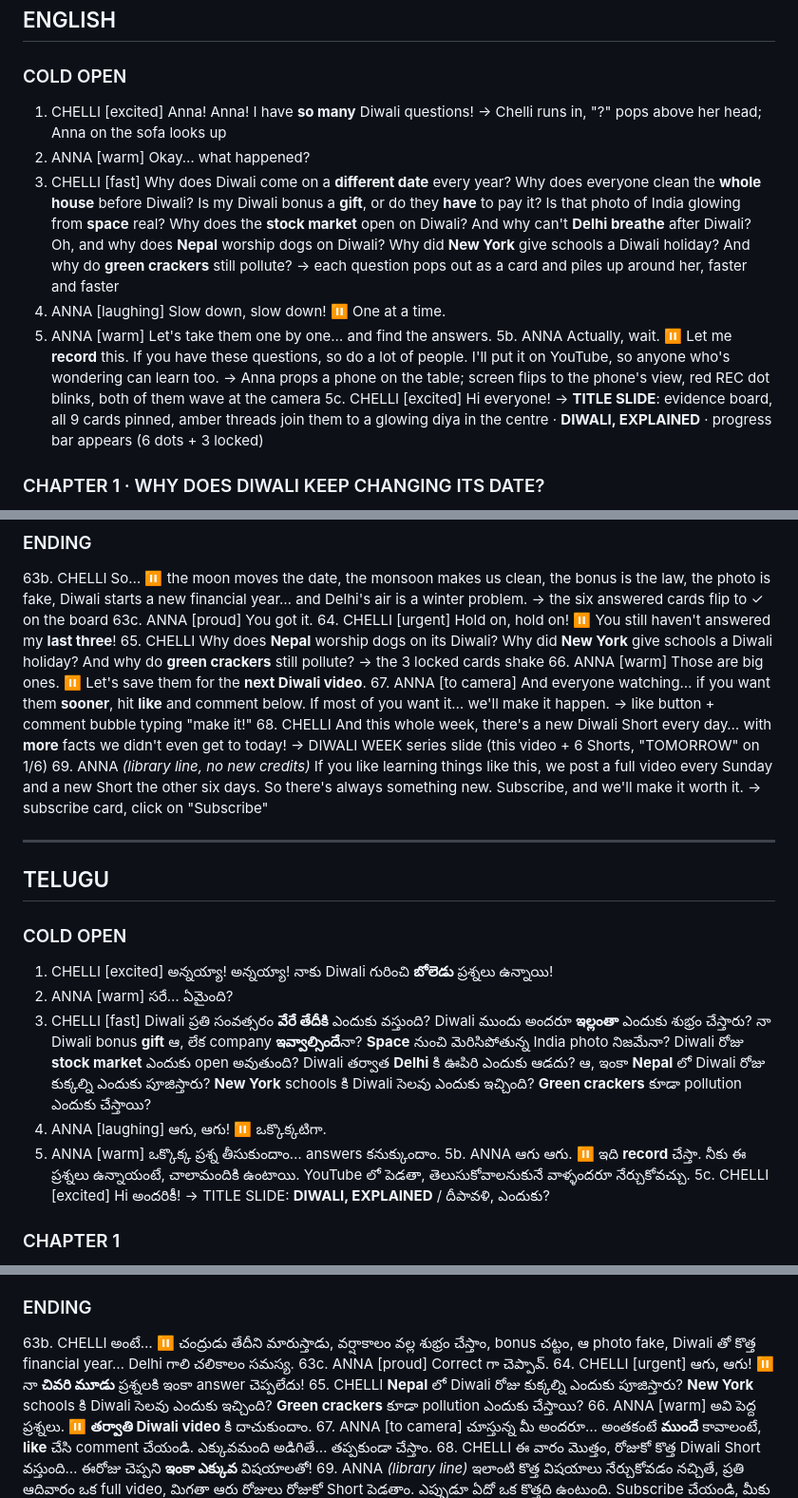
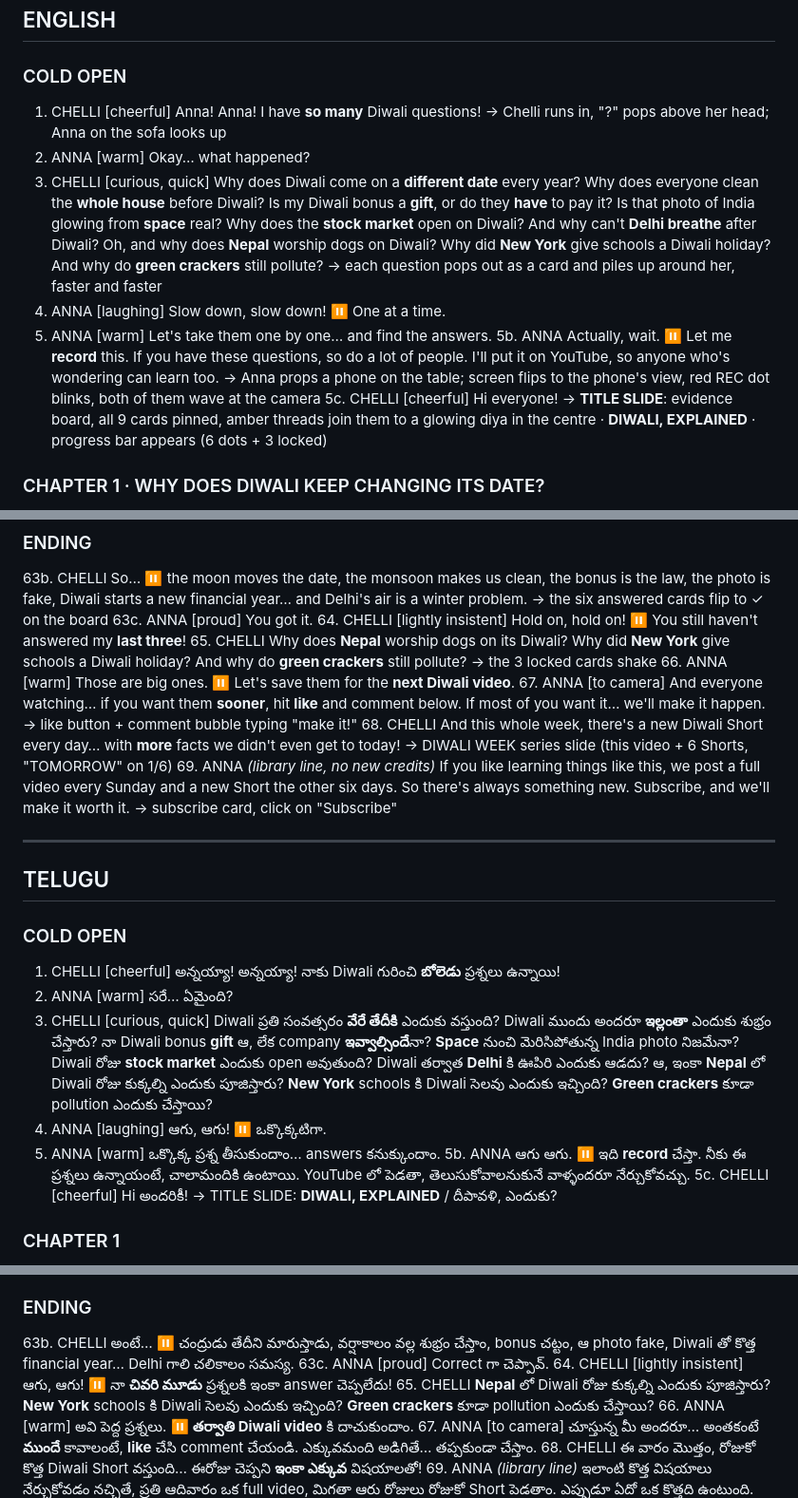
Before and after one commit to Sandy2606/why-channel-studio, a Markdown page: videos/2026-11-01_long_diwali_explained/script.md, 3 parts joined by grey strips. Shown at 95% size. Drawn GitHub-style.

```diff
--- a/videos/2026-11-01_long_diwali_explained/script.md
+++ b/videos/2026-11-01_long_diwali_explained/script.md
@@ -8,16 +8,16 @@ Format: speaker · [light mood] · **stress** · ⏸ pause · → visual beat. T
 ## ENGLISH
 
 ### COLD OPEN
-1. CHELLI [excited] Anna! Anna! I have **so many** Diwali questions!
+1. CHELLI [cheerful] Anna! Anna! I have **so many** Diwali questions!
    → Chelli runs in, "?" pops above her head; Anna on the sofa looks up
 2. ANNA [warm] Okay… what happened?
-3. CHELLI [fast] Why does Diwali come on a **different date** every year? Why does everyone clean the **whole house** before Diwali? Is my Diwali bonus a **gift**, or do they **have** to pay it? Is that photo of India glowing from **space** real? Why does the **stock market** open on Diwali? And why can't **Delhi breathe** after Diwali? Oh, and why does **Nepal** worship dogs on Diwali? Why did **New York** give schools a Diwali holiday? And why do **green crackers** still pollute?
+3. CHELLI [curious, quick] Why does Diwali come on a **different date** every year? Why does everyone clean the **whole house** before Diwali? Is my Diwali bonus a **gift**, or do they **have** to pay it? Is that photo of India glowing from **space** real? Why does the **stock market** open on Diwali? And why can't **Delhi breathe** after Diwali? Oh, and why does **Nepal** worship dogs on Diwali? Why did **New York** give schools a Diwali holiday? And why do **green crackers** still pollute?
    → each question pops out as a card and piles up around her, faster and faster
 4. ANNA [laughing] Slow down, slow down! ⏸ One at a time.
 5. ANNA [warm] Let's take them one by one… and find the answers.
 5b. ANNA Actually, wait. ⏸ Let me **record** this. If you have these questions, so do a lot of people. I'll put it on YouTube, so anyone who's wondering can learn too.
    → Anna props a phone on the table; screen flips to the phone's view, red REC dot blinks, both of them wave at the camera
-5c. CHELLI [excited] Hi everyone!
+5c. CHELLI [cheerful] Hi everyone!
    → **TITLE SLIDE**: evidence board, all 9 cards pinned, amber threads join them to a glowing diya in the centre · **DIWALI, EXPLAINED** · progress bar appears (6 dots + 3 locked)
 
 ### CHAPTER 1 · WHY DOES DIWALI KEEP CHANGING ITS DATE?
@@ -138,7 +138,7 @@ Format: speaker · [light mood] · **stress** · ⏸ pause · → visual beat. T
 63b. CHELLI So… ⏸ the moon moves the date, the monsoon makes us clean, the bonus is the law, the photo is fake, Diwali starts a new financial year… and Delhi's air is a winter problem.
    → the six answered cards flip to ✓ on the board
 63c. ANNA [proud] You got it.
-64. CHELLI [urgent] Hold on, hold on! ⏸ You still haven't answered my **last three**!
+64. CHELLI [lightly insistent] Hold on, hold on! ⏸ You still haven't answered my **last three**!
 65. CHELLI Why does **Nepal** worship dogs on its Diwali? Why did **New York** give schools a Diwali holiday? And why do **green crackers** still pollute?
    → the 3 locked cards shake
 66. ANNA [warm] Those are big ones. ⏸ Let's save them for the **next Diwali video**.
@@ -154,13 +154,13 @@ Format: speaker · [light mood] · **stress** · ⏸ pause · → visual beat. T
 ## TELUGU
 
 ### COLD OPEN
-1. CHELLI [excited] అన్నయ్యా! అన్నయ్యా! నాకు Diwali గురించి **బోలెడు** ప్రశ్నలు ఉన్నాయి!
+1. CHELLI [cheerful] అన్నయ్యా! అన్నయ్యా! నాకు Diwali గురించి **బోలెడు** ప్రశ్నలు ఉన్నాయి!
 2. ANNA [warm] సరే… ఏమైంది?
-3. CHELLI [fast] Diwali ప్రతి సంవత్సరం **వేరే తేదీకి** ఎందుకు వస్తుంది? Diwali ముందు అందరూ **ఇల్లంతా** ఎందుకు శుభ్రం చేస్తారు? నా Diwali bonus **gift** ఆ, లేక company **ఇవ్వాల్సిందే**నా? **Space** నుంచి మెరిసిపోతున్న India photo నిజమేనా? Diwali రోజు **stock market** ఎందుకు open అవుతుంది? Diwali తర్వాత **Delhi** కి ఊపిరి ఎందుకు ఆడదు? ఆ, ఇంకా **Nepal** లో Diwali రోజు కుక్కల్ని ఎందుకు పూజిస్తారు? **New York** schools కి Diwali సెలవు ఎందుకు ఇచ్చింది? **Green crackers** కూడా pollution ఎందుకు చేస్తాయి?
+3. CHELLI [curious, quick] Diwali ప్రతి సంవత్సరం **వేరే తేదీకి** ఎందుకు వస్తుంది? Diwali ముందు అందరూ **ఇల్లంతా** ఎందుకు శుభ్రం చేస్తారు? నా Diwali bonus **gift** ఆ, లేక company **ఇవ్వాల్సిందే**నా? **Space** నుంచి మెరిసిపోతున్న India photo నిజమేనా? Diwali రోజు **stock market** ఎందుకు open అవుతుంది? Diwali తర్వాత **Delhi** కి ఊపిరి ఎందుకు ఆడదు? ఆ, ఇంకా **Nepal** లో Diwali రోజు కుక్కల్ని ఎందుకు పూజిస్తారు? **New York** schools కి Diwali సెలవు ఎందుకు ఇచ్చింది? **Green crackers** కూడా pollution ఎందుకు చేస్తాయి?
 4. ANNA [laughing] ఆగు, ఆగు! ⏸ ఒక్కొక్కటిగా.
 5. ANNA [warm] ఒక్కొక్క ప్రశ్న తీసుకుందాం… answers కనుక్కుందాం.
 5b. ANNA ఆగు ఆగు. ⏸ ఇది **record** చేస్తా. నీకు ఈ ప్రశ్నలు ఉన్నాయంటే, చాలామందికి ఉంటాయి. YouTube లో పెడతా, తెలుసుకోవాలనుకునే వాళ్ళందరూ నేర్చుకోవచ్చు.
-5c. CHELLI [excited] Hi అందరికీ!
+5c. CHELLI [cheerful] Hi అందరికీ!
    → TITLE SLIDE: **DIWALI, EXPLAINED** / దీపావళి, ఎందుకు?
 
 ### CHAPTER 1
@@ -245,7 +245,7 @@ Format: speaker · [light mood] · **stress** · ⏸ pause · → visual beat. T
 ### ENDING
 63b. CHELLI అంటే… ⏸ చంద్రుడు తేదీని మారుస్తాడు, వర్షాకాలం వల్ల శుభ్రం చేస్తాం, bonus చట్టం, ఆ photo fake, Diwali తో కొత్త financial year… Delhi గాలి చలికాలం సమస్య.
 63c. ANNA [proud] Correct గా చెప్పావ్.
-64. CHELLI [urgent] ఆగు, ఆగు! ⏸ నా **చివరి మూడు** ప్రశ్నలకి ఇంకా answer చెప్పలేదు!
+64. CHELLI [lightly insistent] ఆగు, ఆగు! ⏸ నా **చివరి మూడు** ప్రశ్నలకి ఇంకా answer చెప్పలేదు!
 65. CHELLI **Nepal** లో Diwali రోజు కుక్కల్ని ఎందుకు పూజిస్తారు? **New York** schools కి Diwali సెలవు ఎందుకు ఇచ్చింది? **Green crackers** కూడా pollution ఎందుకు చేస్తాయి?
 66. ANNA [warm] అవి పెద్ద ప్రశ్నలు. ⏸ **తర్వాతి Diwali video** కి దాచుకుందాం.
 67. ANNA [to camera] చూస్తున్న మీ అందరూ… అంతకంటే **ముందే** కావాలంటే, **like** చేసి comment చేయండి. ఎక్కువమంది అడిగితే… తప్పకుండా చేస్తాం.
```
Also changed, not shown: playbook/why-channel-video-SKILL.md (+1 -1 lines).
